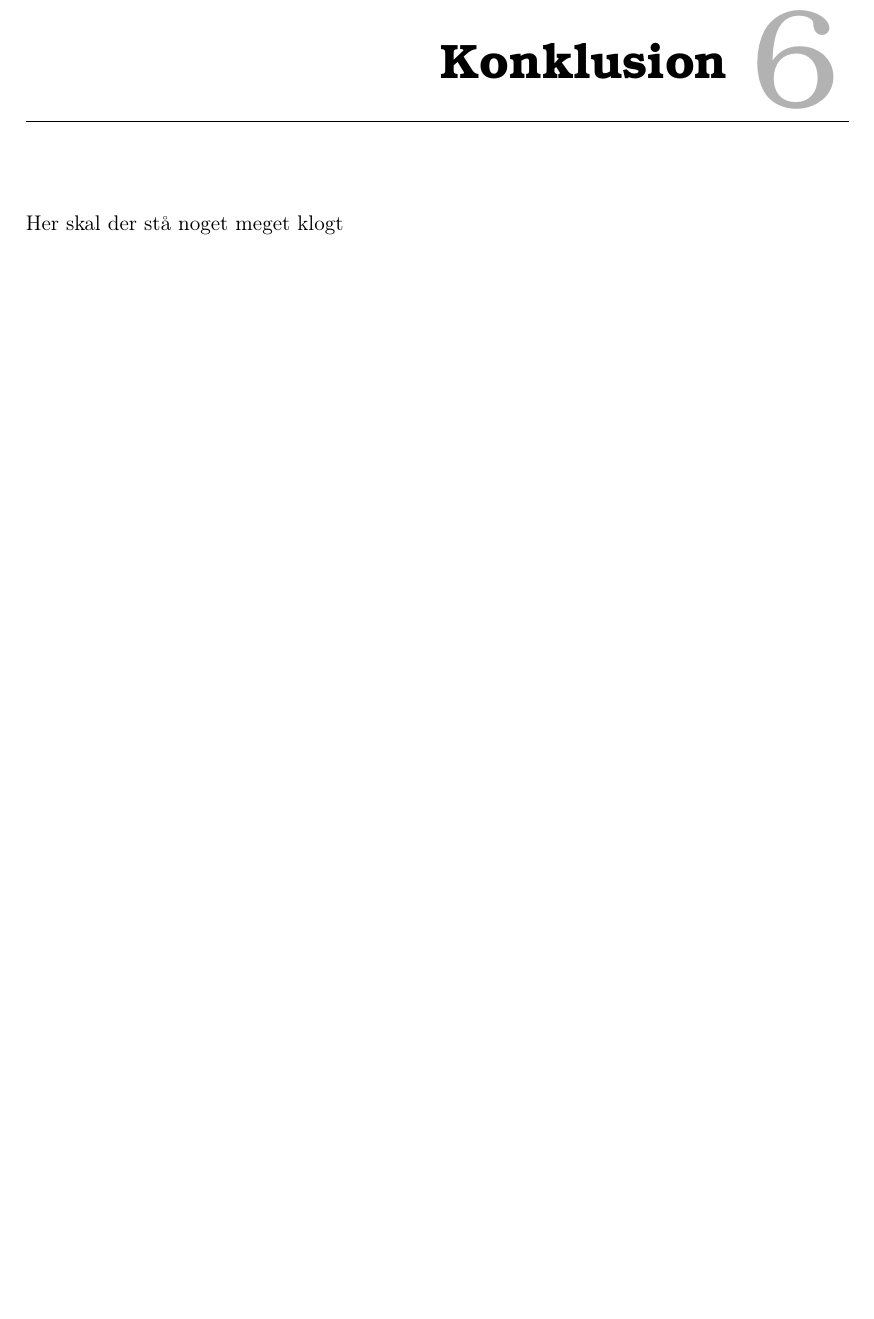
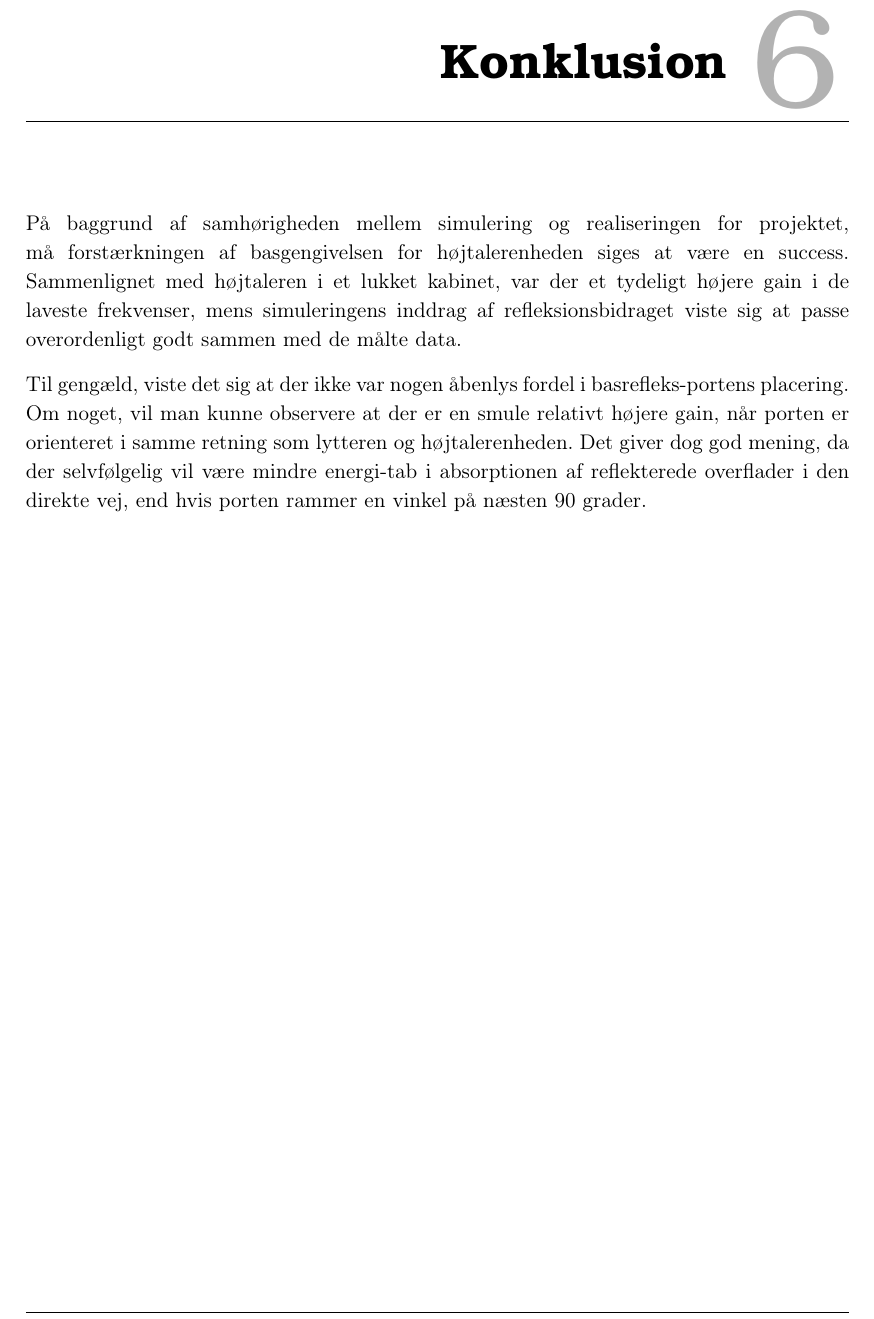
Before and after one commit to MrStonehigh/LYAK, a LaTeX book (Projekt/Rapport2/Main_Rapport.tex, which reads Projekt/Rapport2/Konklusion/Konklusion.tex): part of page 32 of 33, cut so that both start at the same text, the shorter picture padded with empty space. Compiled offline with pdfLaTeX.

Commit message:
Konklusionsudlæg

```diff
--- a/Projekt/Rapport2/Konklusion/Konklusion.tex
+++ b/Projekt/Rapport2/Konklusion/Konklusion.tex
@@ -1,2 +1,7 @@
 \chapter{Konklusion}
-Her skal der stå noget meget klogt
+
+På baggrund af samhørigheden mellem simulering og realiseringen for projektet, må forstærkningen af basgengivelsen for højtalerenheden siges at være en success.
+Sammenlignet med højtaleren i et lukket kabinet, var der et tydeligt højere gain i de laveste frekvenser, mens simuleringens inddrag af refleksionsbidraget viste sig at passe overordenligt godt sammen med de målte data.
+
+Til gengæld, viste det sig at der ikke var nogen åbenlys fordel i basrefleks-portens placering. Om noget, vil man kunne observere at der er en smule relativt højere gain, når porten er orienteret i samme retning som lytteren og højtalerenheden.
+Det giver dog god mening, da der selvfølgelig vil være mindre energi-tab i absorptionen af reflekterede overflader i den direkte vej, end hvis porten rammer en vinkel på næsten 90 grader.
```
